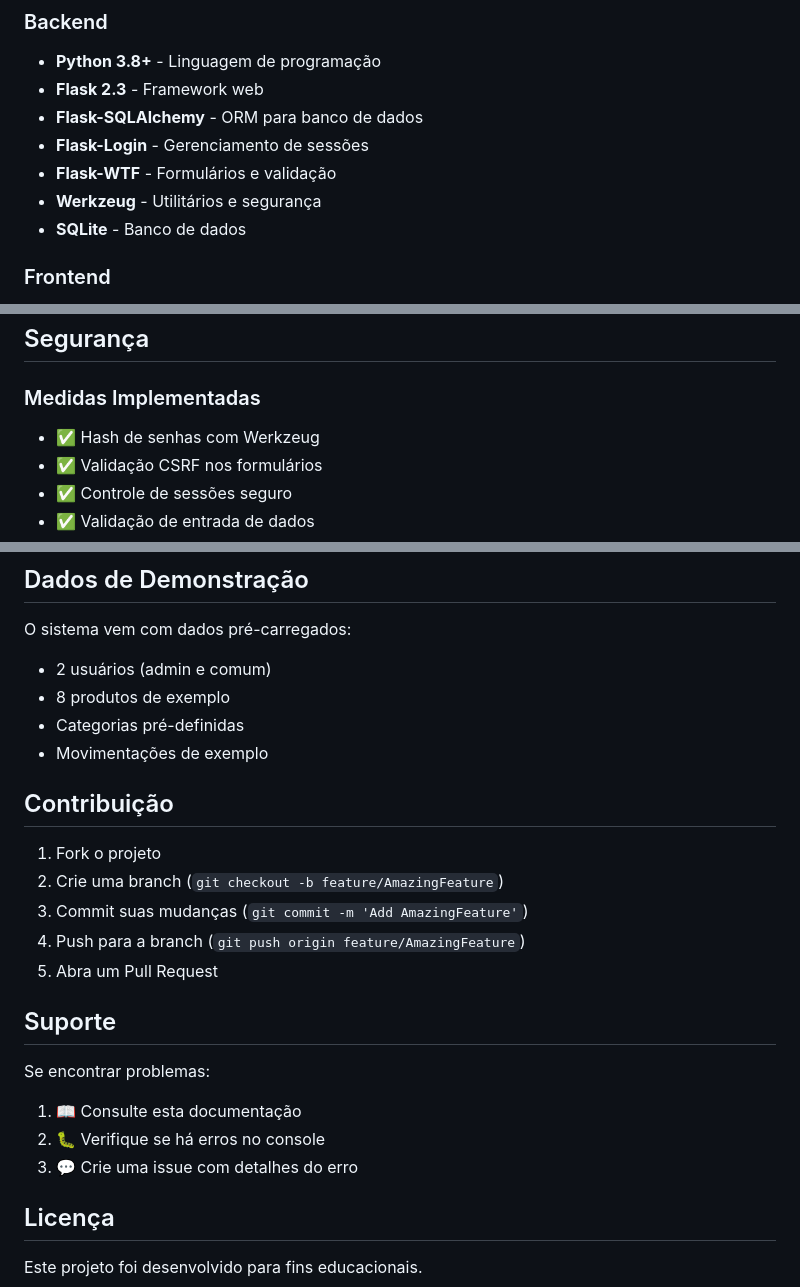
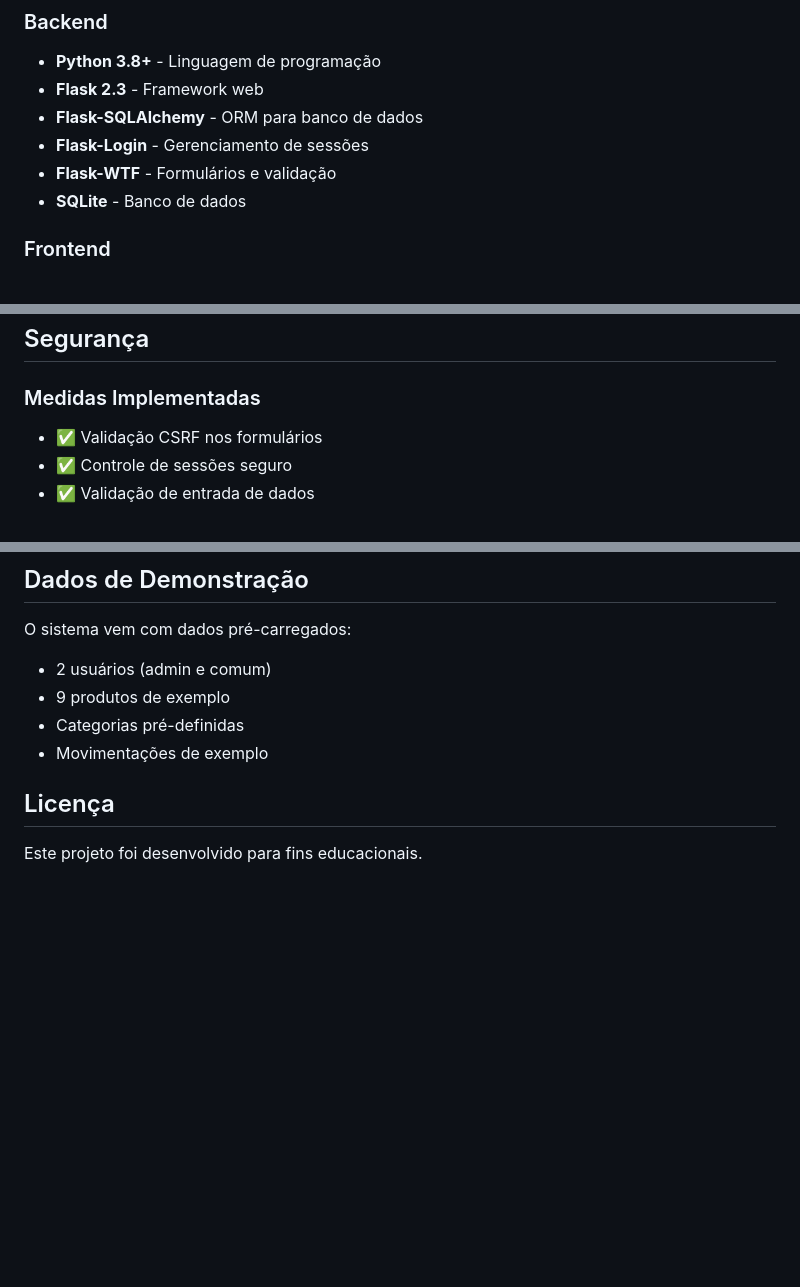
Before and after one commit to juscosta/Projeto-Estoque, a Markdown page: README.md, 3 parts joined by grey strips. Rendered like a GitHub page; blank space fills up the shorter version.

```diff
--- a/README.md
+++ b/README.md
@@ -26,7 +26,6 @@ Um sistema completo de controle de estoque desenvolvido em Python/Flask, com int
 - **Flask-SQLAlchemy** - ORM para banco de dados
 - **Flask-Login** - Gerenciamento de sessões
 - **Flask-WTF** - Formulários e validação
-- **Werkzeug** - Utilitários e segurança
 - **SQLite** - Banco de dados
 
 ### Frontend
@@ -193,7 +192,6 @@ Substitua o ícone na navbar editando `templates/base.html`:
 ## Segurança
 
 ### Medidas Implementadas
-- ✅ Hash de senhas com Werkzeug
 - ✅ Validação CSRF nos formulários
 - ✅ Controle de sessões seguro
 - ✅ Validação de entrada de dados
@@ -255,24 +253,9 @@ pip install -r requirements.txt
 
 O sistema vem com dados pré-carregados:
 - 2 usuários (admin e comum)
-- 8 produtos de exemplo
+- 9 produtos de exemplo
 - Categorias pré-definidas
 - Movimentações de exemplo
-
-## Contribuição
-
-1. Fork o projeto
-2. Crie uma branch (`git checkout -b feature/AmazingFeature`)
-3. Commit suas mudanças (`git commit -m 'Add AmazingFeature'`)
-4. Push para a branch (`git push origin feature/AmazingFeature`)
-5. Abra um Pull Request
-
-## Suporte
-
-Se encontrar problemas:
-1. 📖 Consulte esta documentação
-2. 🐛 Verifique se há erros no console
-3. 💬 Crie uma issue com detalhes do erro
 
 ## Licença
 
```
Also changed, not shown: other parts of README.md (+3 -3 lines).
